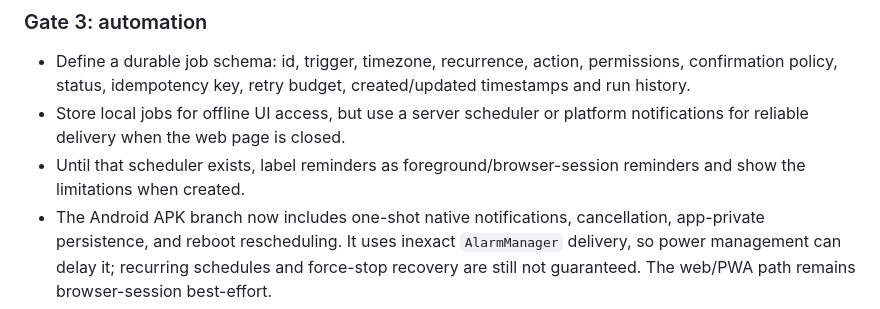
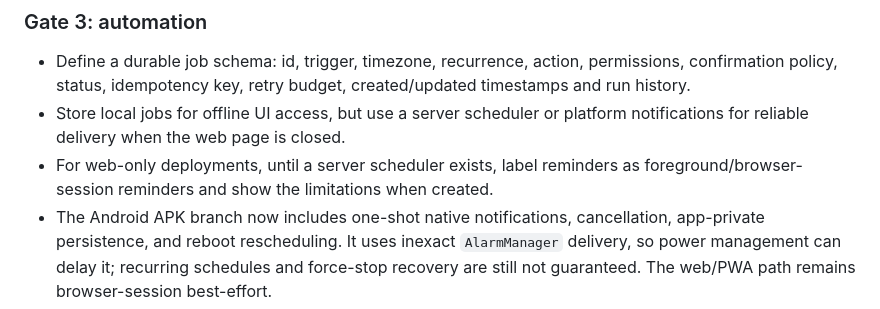
Before and after one commit to Swapnild007/BumbleBee, a Markdown page: docs/WEB_FIRST_PRODUCTION_PLAN.md, the part around the change. Drawn GitHub-style.

Commit message:
Clarify web-only reminder limitations

```diff
--- a/docs/WEB_FIRST_PRODUCTION_PLAN.md
+++ b/docs/WEB_FIRST_PRODUCTION_PLAN.md
@@ -29,7 +29,7 @@ The web/PWA is the primary product until its functional acceptance tests pass. A
 ### Gate 3: automation
 - Define a durable job schema: id, trigger, timezone, recurrence, action, permissions, confirmation policy, status, idempotency key, retry budget, created/updated timestamps and run history.
 - Store local jobs for offline UI access, but use a server scheduler or platform notifications for reliable delivery when the web page is closed.
-- Until that scheduler exists, label reminders as foreground/browser-session reminders and show the limitations when created.
+- For web-only deployments, until a server scheduler exists, label reminders as foreground/browser-session reminders and show the limitations when created.
 - The Android APK branch now includes one-shot native notifications, cancellation, app-private persistence, and reboot rescheduling. It uses inexact `AlarmManager` delivery, so power management can delay it; recurring schedules and force-stop recovery are still not guaranteed. The web/PWA path remains browser-session best-effort.
 - Provide pause, resume, edit, cancel, run-now, history and failure recovery.
 
```
